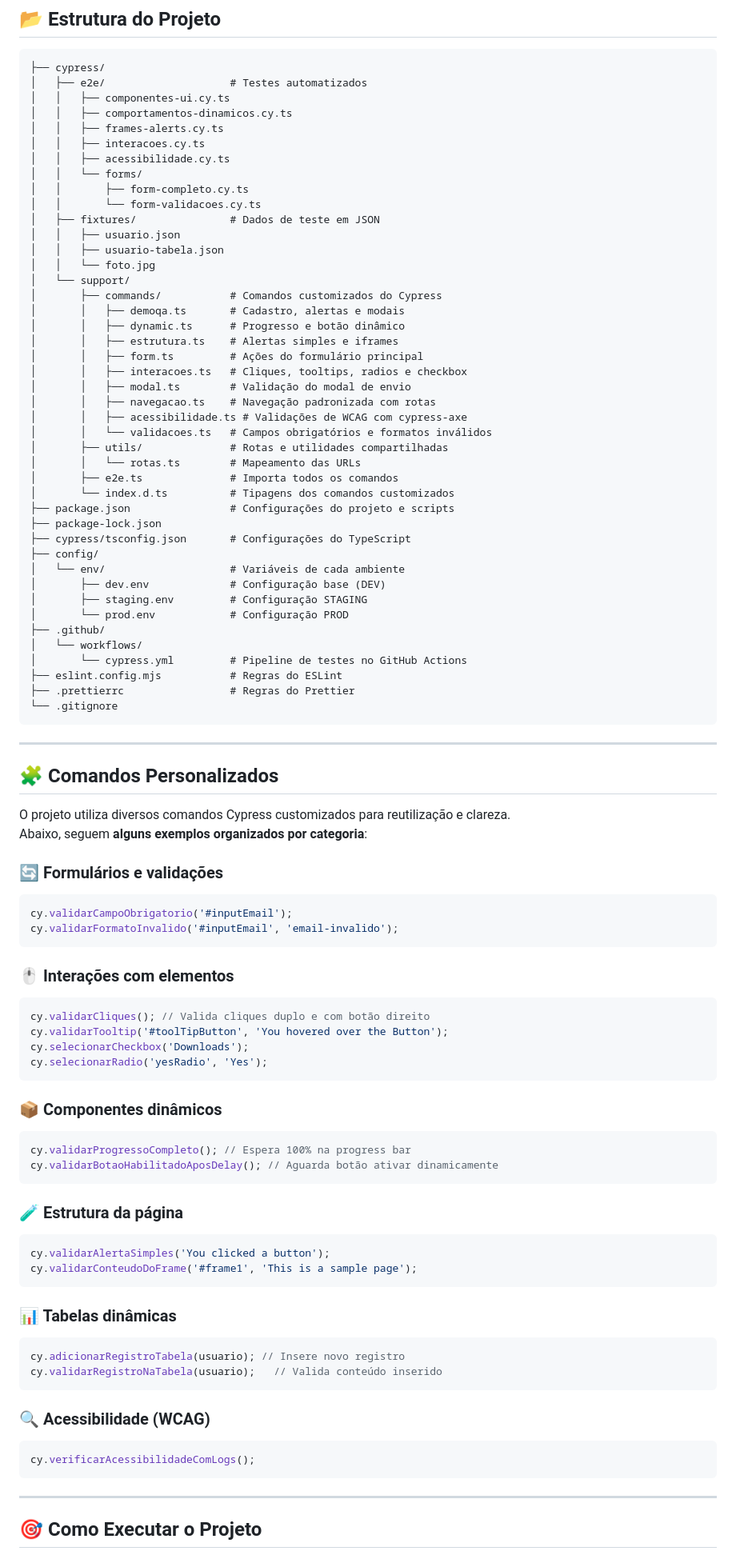
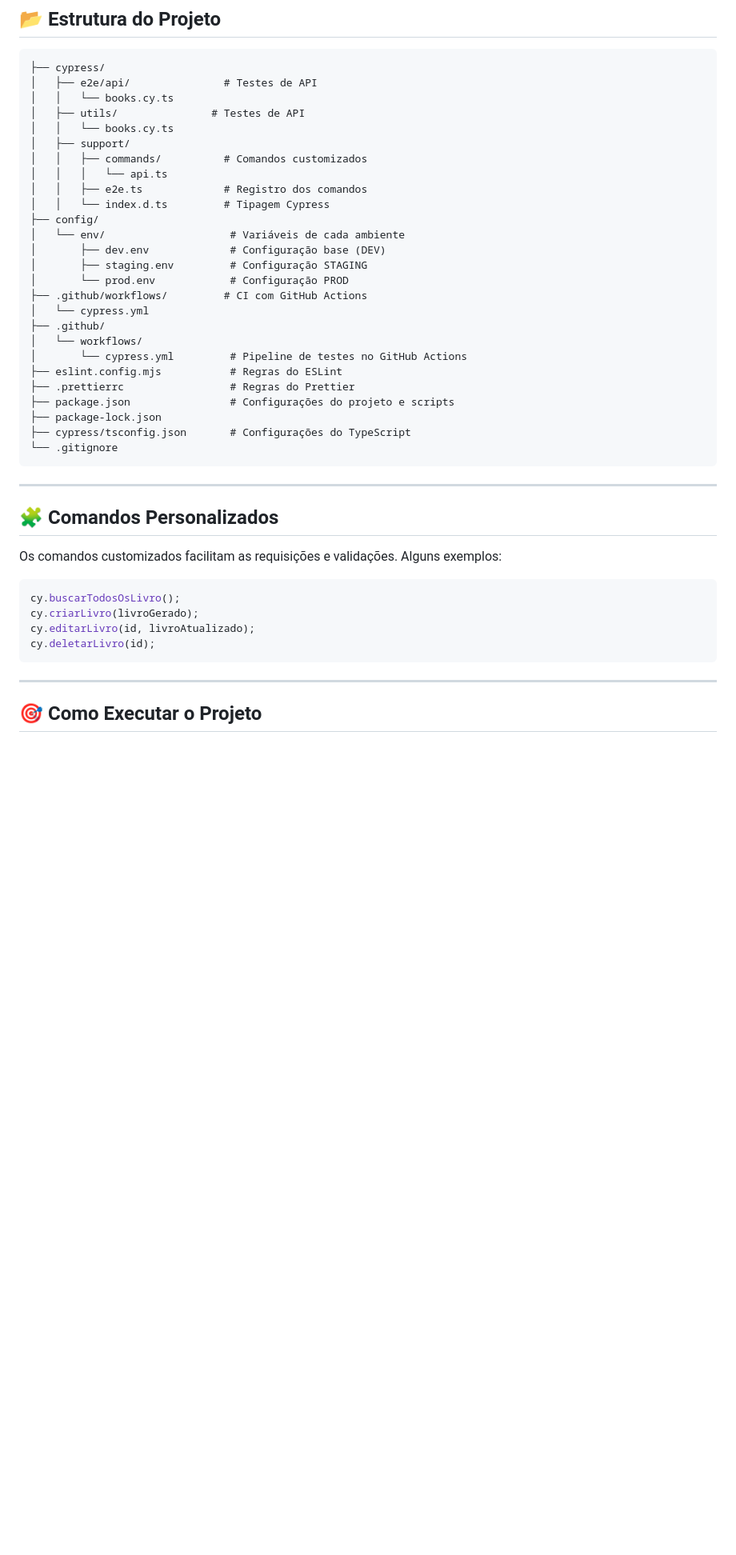
Before and after one commit to eduardacf/cypress-back-automacao, a Markdown page: README.md, the part around the change printed below. Shown: that part at 80% size. GitHub-like rendering; blank space fills up the shorter version.

Commit message:
Update README to reflect transition from E2E UI tests to API test automation with Cypress

````diff
--- a/README.md
+++ b/README.md
@@ -59,95 +42,44 @@ Todos os testes estão organizados em arquivos separados por contexto, com coman
 ## 📂 Estrutura do Projeto
 ```plaintext
 ├── cypress/
-│   ├── e2e/                    # Testes automatizados
-│   │   ├── componentes-ui.cy.ts
-│   │   ├── comportamentos-dinamicos.cy.ts
-│   │   ├── frames-alerts.cy.ts
-│   │   ├── interacoes.cy.ts
-│   │   ├── acessibilidade.cy.ts
-│   │   └── forms/
-│   │       ├── form-completo.cy.ts
-│   │       └── form-validacoes.cy.ts
-│   ├── fixtures/               # Dados de teste em JSON
-│   │   ├── usuario.json
-│   │   ├── usuario-tabela.json
-│   │   └── foto.jpg
-│   └── support/
-│       ├── commands/           # Comandos customizados do Cypress
-│       │   ├── demoqa.ts       # Cadastro, alertas e modais
-│       │   ├── dynamic.ts      # Progresso e botão dinâmico
-│       │   ├── estrutura.ts    # Alertas simples e iframes
-│       │   ├── form.ts         # Ações do formulário principal
-│       │   ├── interacoes.ts   # Cliques, tooltips, radios e checkbox
-│       │   ├── modal.ts        # Validação do modal de envio
-│       │   ├── navegacao.ts    # Navegação padronizada com rotas
-│       │   ├── acessibilidade.ts # Validações de WCAG com cypress-axe
-│       │   └── validacoes.ts   # Campos obrigatórios e formatos inválidos
-│       ├── utils/              # Rotas e utilidades compartilhadas
-│       │   └── rotas.ts        # Mapeamento das URLs
-│       ├── e2e.ts              # Importa todos os comandos
-│       └── index.d.ts          # Tipagens dos comandos customizados
-├── package.json                # Configurações do projeto e scripts
-├── package-lock.json
-├── cypress/tsconfig.json       # Configurações do TypeScript
+│   ├── e2e/api/               # Testes de API
+│   │   └── books.cy.ts
+│   ├── utils/               # Testes de API
+│   │   └── books.cy.ts
+│   ├── support/
+│   │   ├── commands/          # Comandos customizados
+│   │   │   └── api.ts
+│   │   ├── e2e.ts             # Registro dos comandos
+│   │   └── index.d.ts         # Tipagem Cypress
 ├── config/
 │   └── env/                    # Variáveis de cada ambiente
 │       ├── dev.env             # Configuração base (DEV)
 │       ├── staging.env         # Configuração STAGING
 │       └── prod.env            # Configuração PROD
+├── .github/workflows/         # CI com GitHub Actions
+│   └── cypress.yml
 ├── .github/
 │   └── workflows/
 │       └── cypress.yml         # Pipeline de testes no GitHub Actions
 ├── eslint.config.mjs           # Regras do ESLint
 ├── .prettierrc                 # Regras do Prettier
+├── package.json                # Configurações do projeto e scripts
+├── package-lock.json
+├── cypress/tsconfig.json       # Configurações do TypeScript
 └── .gitignore
 ```
 
 ---
 
 ## 🧩 Comandos Personalizados
-O projeto utiliza diversos comandos Cypress customizados para reutilização e clareza.
-Abaixo, seguem **alguns exemplos organizados por categoria**:
-### 🔄 Formulários e validações
+
+Os comandos customizados facilitam as requisições e validações. Alguns exemplos:
 
 ```ts
-cy.validarCampoObrigatorio('#inputEmail');
-cy.validarFormatoInvalido('#inputEmail', 'email-invalido');
-```
-
-### 🖱️ Interações com elementos
-
-```ts
-cy.validarCliques(); // Valida cliques duplo e com botão direito
-cy.validarTooltip('#toolTipButton', 'You hovered over the Button');
-cy.selecionarCheckbox('Downloads');
-cy.selecionarRadio('yesRadio', 'Yes');
-```
-
-### 📦 Componentes dinâmicos
-
-```ts
-cy.validarProgressoCompleto(); // Espera 100% na progress bar
-cy.validarBotaoHabilitadoAposDelay(); // Aguarda botão ativar dinamicamente
-```
-
-### 🧪 Estrutura da página
-
-```ts
-cy.validarAlertaSimples('You clicked a button');
-cy.validarConteudoDoFrame('#frame1', 'This is a sample page');
-```
-
-### 📊 Tabelas dinâmicas
-
-```ts
-cy.adicionarRegistroTabela(usuario); // Insere novo registro
-cy.validarRegistroNaTabela(usuario);   // Valida conteúdo inserido
-```
-### 🔍 Acessibilidade (WCAG)
-
-```ts
-cy.verificarAcessibilidadeComLogs();
+cy.buscarTodosOsLivro();
+cy.criarLivro(livroGerado);
+cy.editarLivro(id, livroAtualizado);
+cy.deletarLivro(id);
 ```
 
 ---
````
Also changed, not shown: other parts of README.md (+60 -67 lines).
